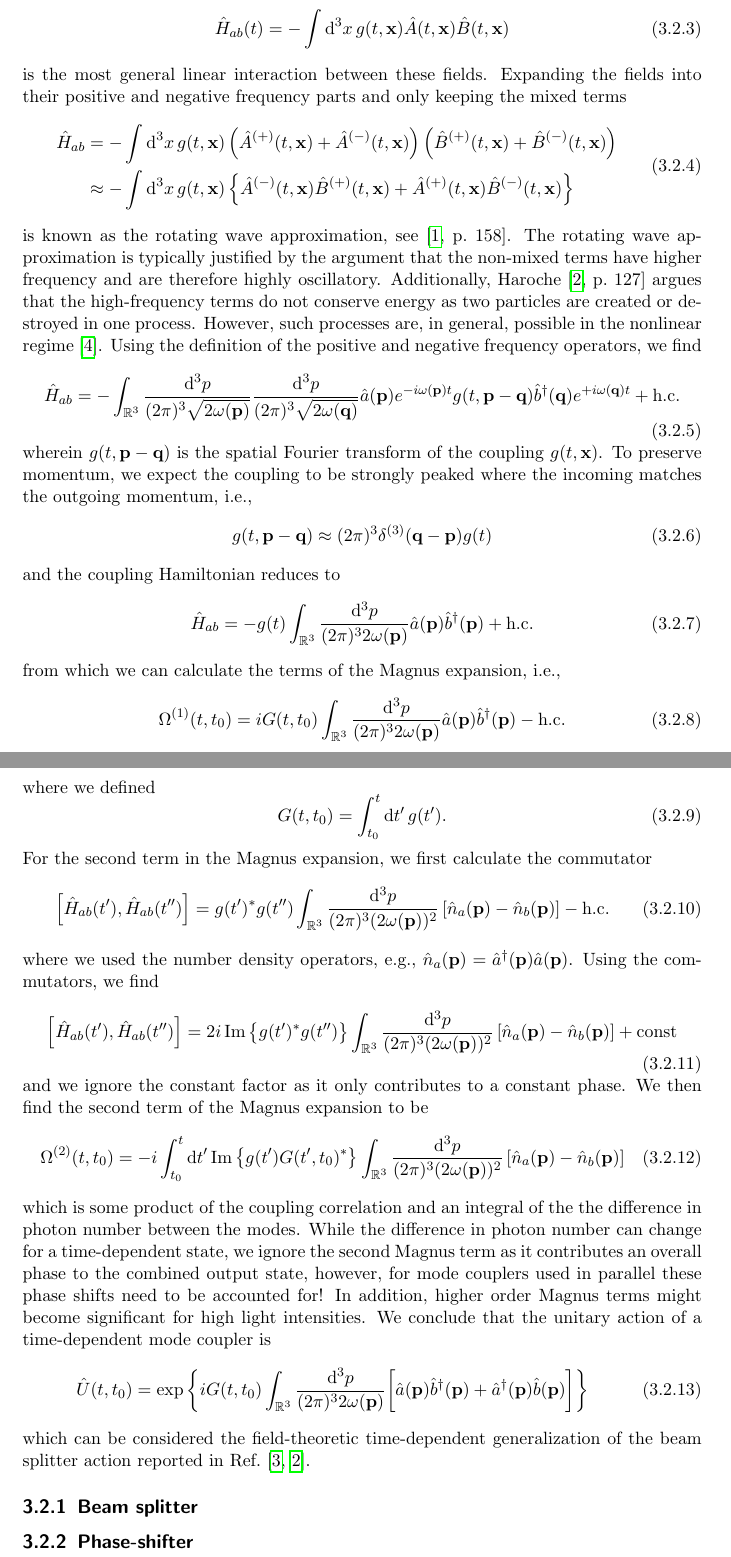
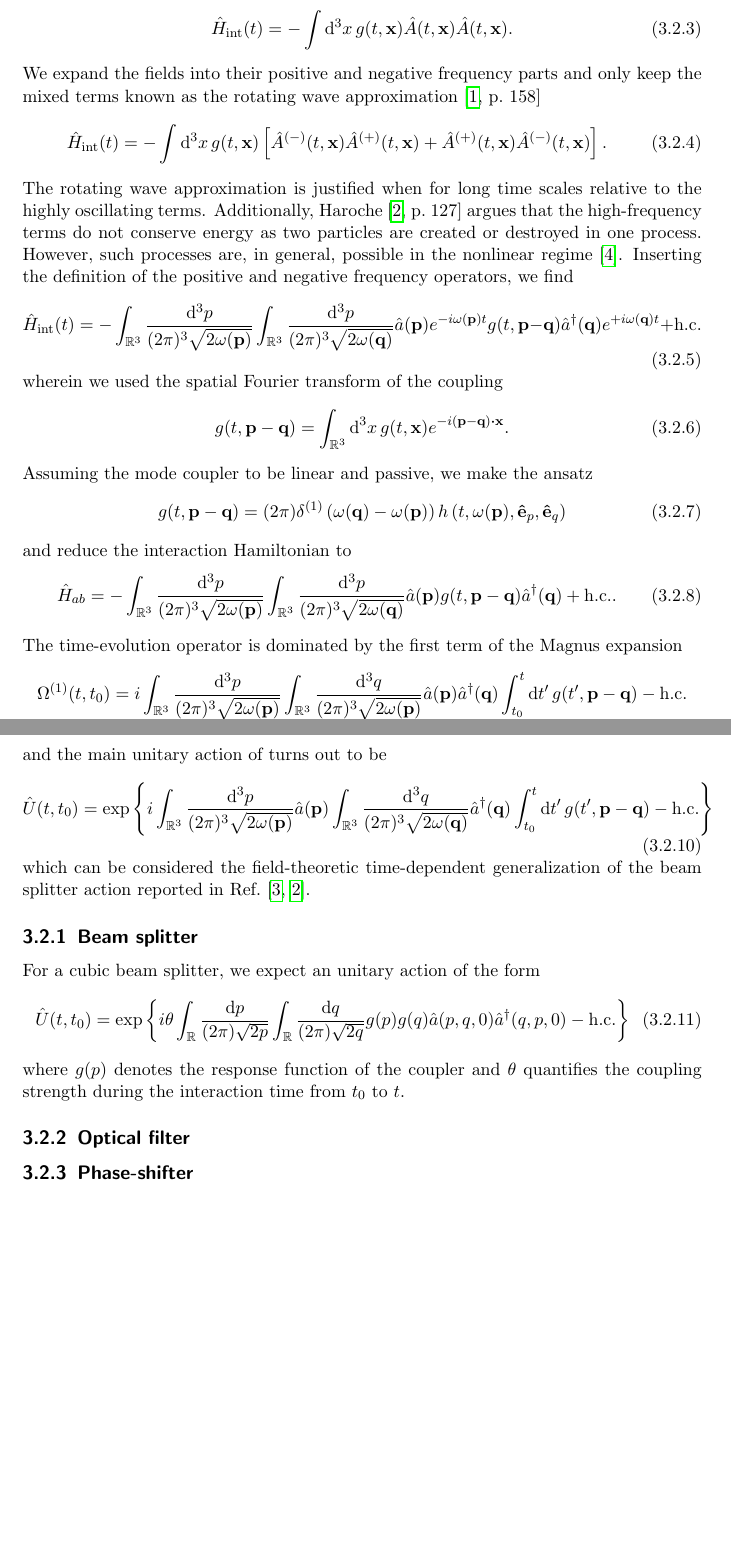
Before and after one commit to bodokaiser/master-thesis, a LaTeX thesis (latex/main.tex, which reads latex/sections/coupler.tex): two parts of pages 17 and 18 of 24, joined at a grey line, cut so that both start at the same text, the shorter picture padded with empty space. Compiled offline with pdfLaTeX.

Commit message:
updated mode coupler section

```diff
--- a/latex/sections/coupler.tex
+++ b/latex/sections/coupler.tex
@@ -30,185 +21,143 @@ are bosonic free field Hamiltonians and
 \begin{equation}
-	\hat{H}_{ab}(t)
+	\hat{H}_\text{int}(t)
 	=
 	-
 	\int\dd[3]{x}
 	g(t,\vb{x})
 	\hat{A}(t,\vb{x})
-	\hat{B}(t,\vb{x})
+	\hat{A}(t,\vb{x})
+	.
 \end{equation}
-is the most general linear interaction between these fields.
-Expanding the fields into their positive and negative frequency parts and only keeping the mixed terms
+We expand the fields into their positive and negative frequency parts and only keep the mixed terms known as the rotating wave approximation~\cite[p.~158]{Gardiner2000}
 \begin{equation}
-	\begin{split}
-		\hat{H}_{ab}
-		&=
+	\hat{H}_\text{int}(t)
+	=
 	-
 	\int\dd[3]{x}
 	g(t,\vb{x})
-		\left(
+	\left[
+		\hat{A}^{(-)}(t,\vb{x})
 		\hat{A}^{(+)}(t,\vb{x})
 		+
+		\hat{A}^{(+)}(t,\vb{x})
 		\hat{A}^{(-)}(t,\vb{x})
-		\right)
-		\left(
-			\hat{B}^{(+)}(t,\vb{x})
-			+
-			\hat{B}^{(-)}(t,\vb{x})
-		\right)
-		\\
-		&\approx
-		-
-		\int\dd[3]{x}
-		g(t,\vb{x})
-		\left\{
-			\hat{A}^{(-)}(t,\vb{x})
-			\hat{B}^{(+)}(t,\vb{x})
-			+
-			\hat{A}^{(+)}(t,\vb{x})
-			\hat{B}^{(-)}(t,\vb{x})
-		\right\}
-	\end{split}
+	\right]
+	.
 \end{equation}
-is known as the rotating wave approximation, see~\cite[p.~158]{Gardiner2000}.
-The rotating wave approximation is typically justified by the argument that the non-mixed terms have higher frequency and are therefore highly oscillatory.
+The rotating wave approximation is justified when for long time scales relative to the highly oscillating terms.
 Additionally, Haroche~\cite[p.~127]{Haroche2006} argues that the high-frequency terms do not conserve energy as two particles are created or destroyed in one process.
 However, such processes are, in general, possible in the nonlinear regime~\cite{QuesadaMejia2015}.
-Using the definition of the positive and negative frequency operators, we find
+Inserting the definition of the positive and negative frequency operators, we find
+\begin{equation}
+	\hat{H}_\text{int}(t)
+	=
+	-
+	\int_{\mathbb{R}^3}
+	\frac{\dd[3]{p}}{(2\pi)^3\sqrt{2\omega(\vb{p})}}
+	\int_{\mathbb{R}^3}
+	\frac{\dd[3]{p}}{(2\pi)^3\sqrt{2\omega(\vb{q})}}
+	\hat{a}(\vb{p})
+	e^{-i\omega(\vb{p})t}
+	g(t,\vb{p}-\vb{q})
+	\hat{a}^\dagger(\vb{q})
+	e^{+i\omega(\vb{q})t}
+	+
+	\text{h.c.}
+\end{equation}
+wherein we used the spatial Fourier transform of the coupling
+\begin{equation}
+	g(t,\vb{p}-\vb{q})
+	=
+	\int_{\mathbb{R}^3}\dd[3]{x}
+	g(t,\vb{x})
+	e^{-i(\vb{p}-\vb{q})\vdot\vb{x}}
+	.
+\end{equation}
+Assuming the mode coupler to be linear and passive, we make the ansatz
+\begin{equation}
+	g(t,\vb{p}-\vb{q})
+	=
+	(2\pi)
+	\delta^{(1)}\left(\omega(\vb{q})-\omega(\vb{p})\right)
+	h\left(t,\omega(\vb{p}),\vu{e}_p,\vu{e}_q\right)
+\end{equation}
+and reduce the interaction Hamiltonian to
 \begin{equation}
 	\hat{H}_{ab}
 	=
 	-
 	\int_{\mathbb{R}^3}
 	\frac{\dd[3]{p}}{(2\pi)^3\sqrt{2\omega(\vb{p})}}
+	\int_{\mathbb{R}^3}
 	\frac{\dd[3]{p}}{(2\pi)^3\sqrt{2\omega(\vb{q})}}
 	\hat{a}(\vb{p})
-	e^{-i\omega(\vb{p})t}
 	g(t,\vb{p}-\vb{q})
-	\hat{b}^\dagger(\vb{q})
-	e^{+i\omega(\vb{q})t}
+	\hat{a}^\dagger(\vb{q})
 	+
 	\text{h.c.}
+	.
 \end{equation}
-wherein $g(t,\vb{p}-\vb{q})$ is the spatial Fourier transform of the coupling $g(t,\vb{x})$.
-To preserve momentum, we expect the coupling to be strongly peaked where the incoming matches the outgoing momentum, i.e.,
-\begin{equation}
-	g(t,\vb{p}-\vb{q})
-	\approx
-	(2\pi)^3
-	\delta^{(3)}(\vb{q}-\vb{p})
-	g(t)
-\end{equation}
-and the coupling Hamiltonian reduces to
-\begin{equation}
-	\hat{H}_{ab}
-	=
-	-
-	g(t)
-	\int_{\mathbb{R}^3}
-	\frac{\dd[3]{p}}{(2\pi)^32\omega(\vb{p})}
-	\hat{a}(\vb{p})
-	\hat{b}^\dagger(\vb{p})
-	+
-	\text{h.c.}
-\end{equation}
-from which we can calculate the terms of the Magnus expansion, i.e.,
+The time-evolution operator is dominated by the first term of the Magnus expansion
 \begin{equation}
 	\Omega^{(1)}(t,t_0)
 	=
-	iG(t,t_0)
+	i
 	\int_{\mathbb{R}^3}
-	\frac{\dd[3]{p}}{(2\pi)^32\omega(\vb{p})}
+	\frac{\dd[3]{p}}{(2\pi)^3\sqrt{2\omega(\vb{p})}}
+	\int_{\mathbb{R}^3}
+	\frac{\dd[3]{q}}{(2\pi)^3\sqrt{2\omega(\vb{p})}}
 	\hat{a}(\vb{p})
-	\hat{b}^\dagger(\vb{p})
+	\hat{a}^\dagger(\vb{q})
+	\int_{t_0}^t
+	\dd{t^\prime}
+	g(t^\prime,\vb{p}-\vb{q})
 	-
 	\text{h.c.}
 \end{equation}
-where we defined
-\begin{equation}
-	G(t,t_0)
-	=
-	\int_{t_0}^t
-	\dd{t^\prime}
-	g(t^\prime)
-	.
-\end{equation}
-For the second term in the Magnus expansion, we first calculate the commutator
-\begin{equation}
-	\comm{\hat{H}_{ab}(t^\prime)}{\hat{H}_{ab}(t^{\prime\prime})}
-	=
-	g(t^\prime)^*
-	g(t^{\prime\prime})
-	\int_{\mathbb{R}^3}
-	\frac{\dd[3]{p}}{(2\pi)^3(2\omega(\vb{p}))^2}
-	\left[
-		\hat{n}_a(\vb{p})
-		-
-		\hat{n}_b(\vb{p})
-	\right]
-	-
-	\text{h.c.}
-\end{equation}
-where we used the number density operators, e.g., $\hat{n}_a(\vb{p})=\hat{a}^\dagger(\vb{p})\hat{a}(\vb{p})$.
-Using the commutators, we find
-\begin{equation}
-	\comm{\hat{H}_{ab}(t^\prime)}{\hat{H}_{ab}(t^{\prime\prime})}
-	=
-	2i\Im\left\{
-		g(t^\prime)^*
-		g(t^{\prime\prime})
-	\right\}
-	\int_{\mathbb{R}^3}
-	\frac{\dd[3]{p}}{(2\pi)^3(2\omega(\vb{p}))^2}
-	\left[
-		\hat{n}_a(\vb{p})
-		-
-		\hat{n}_b(\vb{p})
-	\right]
-	+
-	\text{const}
-\end{equation}
-and we ignore the constant factor as it only contributes to a constant phase.
-We then find the second term of the Magnus expansion to be
-\begin{equation}
-	\Omega^{(2)}(t,t_0)
-	=
-	-i
-	\int_{t_0}^t
-	\dd{t^\prime}
-	\Im\left\{
-		g(t^\prime)
-		G(t^\prime,t_0)^*
-	\right\}
-	\int_{\mathbb{R}^3}
-	\frac{\dd[3]{p}}{(2\pi)^3(2\omega(\vb{p}))^2}
-	\left[
-		\hat{n}_a(\vb{p})
-		-
-		\hat{n}_b(\vb{p})
-	\right]
-\end{equation}
-which is some product of the coupling correlation and an integral of the the difference in photon number between the modes.
-While the difference in photon number can change for a time-dependent state, we ignore the second Magnus term as it contributes an overall phase to the combined output state, however, for mode couplers used in parallel these phase shifts need to be accounted for!
-In addition, higher order Magnus terms might become significant for high light intensities.
-We conclude that the unitary action of a time-dependent mode coupler is
+and the main unitary action of turns out to be
 \begin{equation}
 	\hat{U}(t,t_0)
 	=
 	\exp\left\{
-		iG(t,t_0)
+		i
 		\int_{\mathbb{R}^3}
-		\frac{\dd[3]{p}}{(2\pi)^32\omega(\vb{p})}
-		\biggl[
+		\frac{\dd[3]{p}}{(2\pi)^3\sqrt{2\omega(\vb{p})}}
 		\hat{a}(\vb{p})
-			\hat{b}^\dagger(\vb{p})
-			+
-			\hat{a}^\dagger(\vb{p})
-			\hat{b}(\vb{p})
-		\biggr]
+		\int_{\mathbb{R}^3}
+		\frac{\dd[3]{q}}{(2\pi)^3\sqrt{2\omega(\vb{q})}}
+		\hat{a}^\dagger(\vb{q})
+		\int_{t_0}^t
+		\dd{t^\prime}
+		g(t^\prime,\vb{p}-\vb{q})
+		-
+		\text{h.c.}
 	\right\}
 \end{equation}
 which can be considered the field-theoretic time-dependent generalization of the beam splitter action reported in Ref.~\cite{Leonhardt2003,Haroche2006}.
+% TODO: discuss second term in the Magnus expansion
 
 \subsection{Beam splitter}
 
+For a cubic beam splitter, we expect an unitary action of the form
+\begin{equation}
+	\hat{U}(t,t_0)
+	=
+	\exp\left\{
+		i\theta
+		\int_{\mathbb{R}}
+		\frac{\dd{p}}{(2\pi)\sqrt{2p}}
+		\int_{\mathbb{R}}
+		\frac{\dd{q}}{(2\pi)\sqrt{2q}}
+		g(p)
+		g(q)
+		\hat{a}(p,q,0)
+		\hat{a}^\dagger(q,p,0)
+		-
+		\text{h.c.}
+	\right\}
+\end{equation}
+where $g(p)$ denotes the response function of the coupler and $\theta$ quantifies the coupling strength during the interaction time from $t_0$ to $t$.
+
+\subsection{Optical filter}
+
 \subsection{Phase-shifter}
```
Also changed, not shown: latex/sections/coupler.tex (25 more changed lines). Lines whose indentation alone changed are shown as unchanged.
